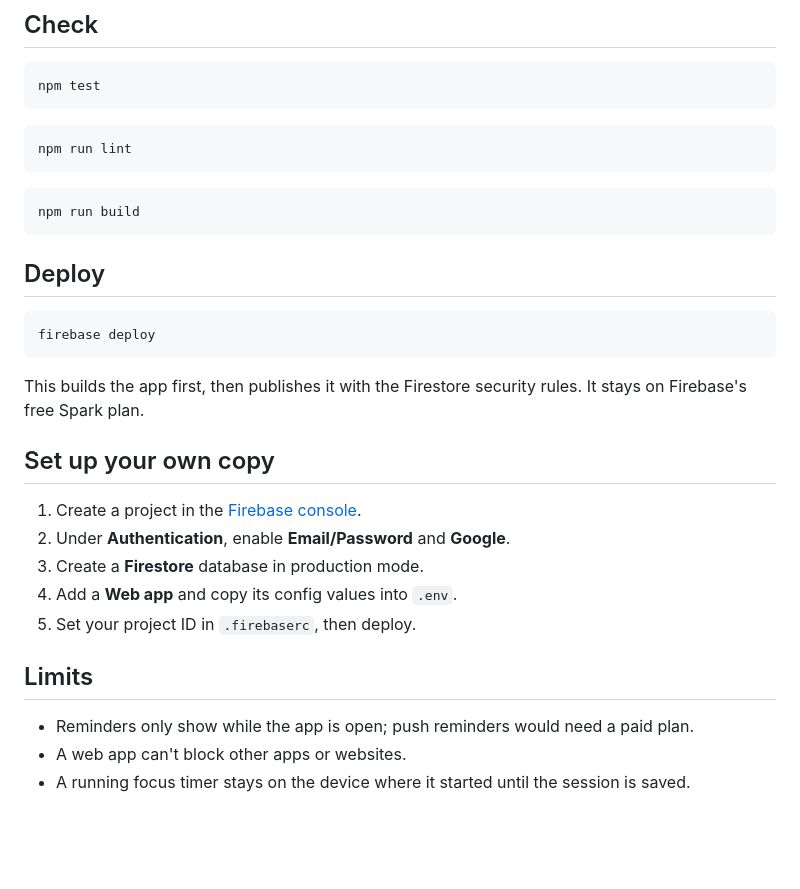
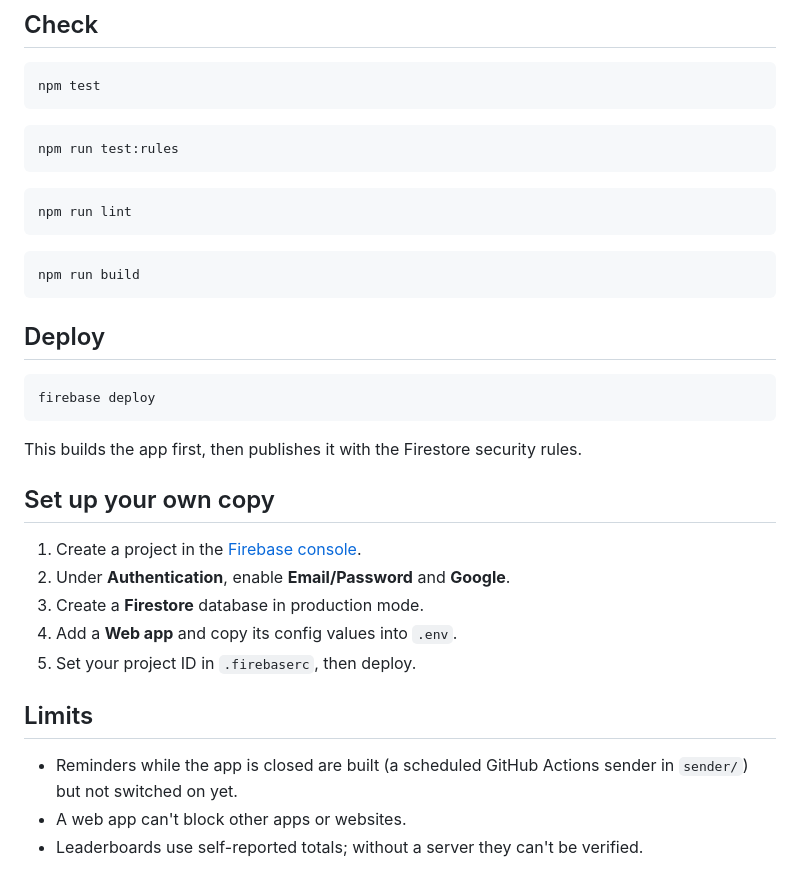
Before and after one commit to AeroSalu/personal-habit-tracker, a Markdown page: README.md, the part around one of its changes. GitHub-like rendering; blank space fills up the shorter version.

````diff
--- a/README.md
+++ b/README.md
@@ -49,6 +65,10 @@ npm test
 ```
 
 ```bash
+npm run test:rules
+```
+
+```bash
 npm run lint
 ```
 
@@ -62,7 +82,7 @@ npm run build
 firebase deploy
 ```
 
-This builds the app first, then publishes it with the Firestore security rules. It stays on Firebase's free Spark plan.
+This builds the app first, then publishes it with the Firestore security rules.
 
 ## Set up your own copy
 
@@ -74,6 +94,6 @@ This builds the app first, then publishes it with the Firestore security rules.
 
 ## Limits
 
-- Reminders only show while the app is open; push reminders would need a paid plan.
+- Reminders while the app is closed are built (a scheduled GitHub Actions sender in `sender/`) but not switched on yet.
 - A web app can't block other apps or websites.
-- A running focus timer stays on the device where it started until the session is saved.
+- Leaderboards use self-reported totals; without a server they can't be verified.
````
Also changed, not shown: other parts of README.md (+25 -9 lines), docs/preview.png (added).
